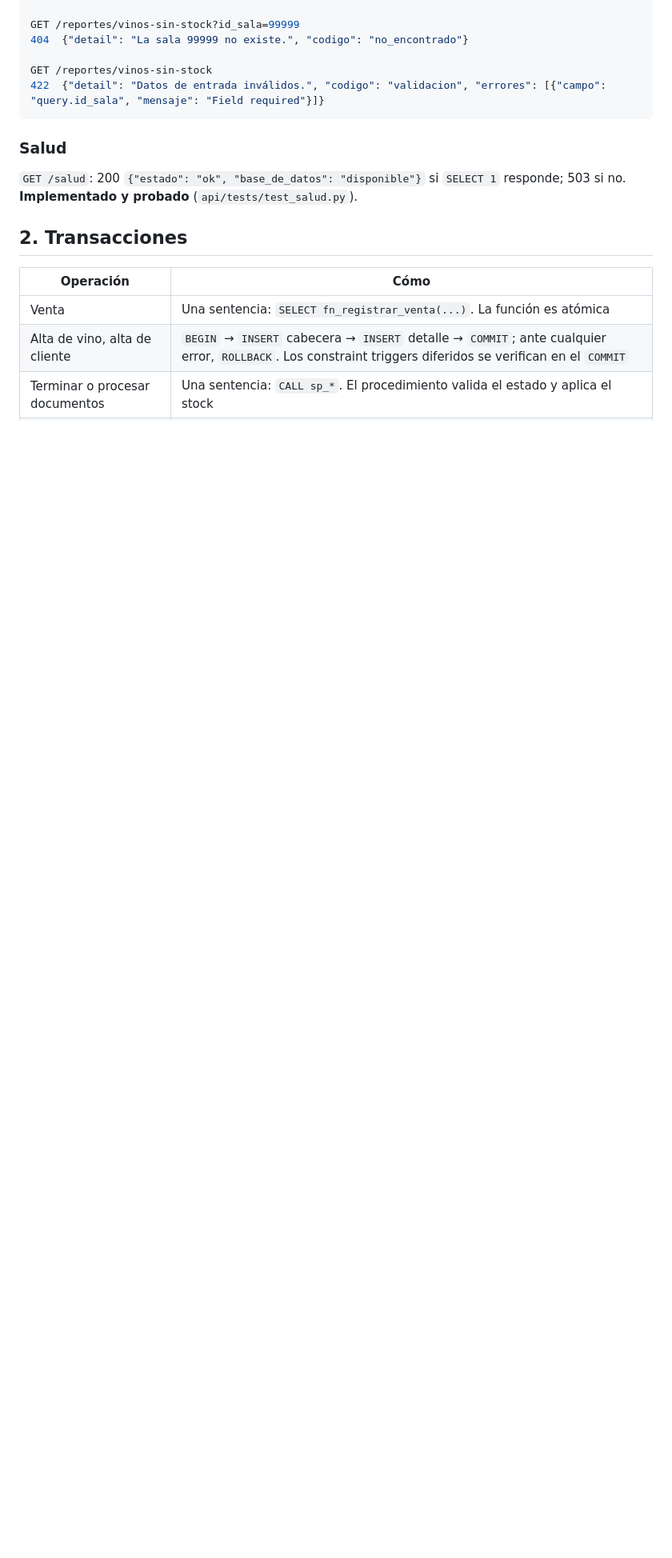
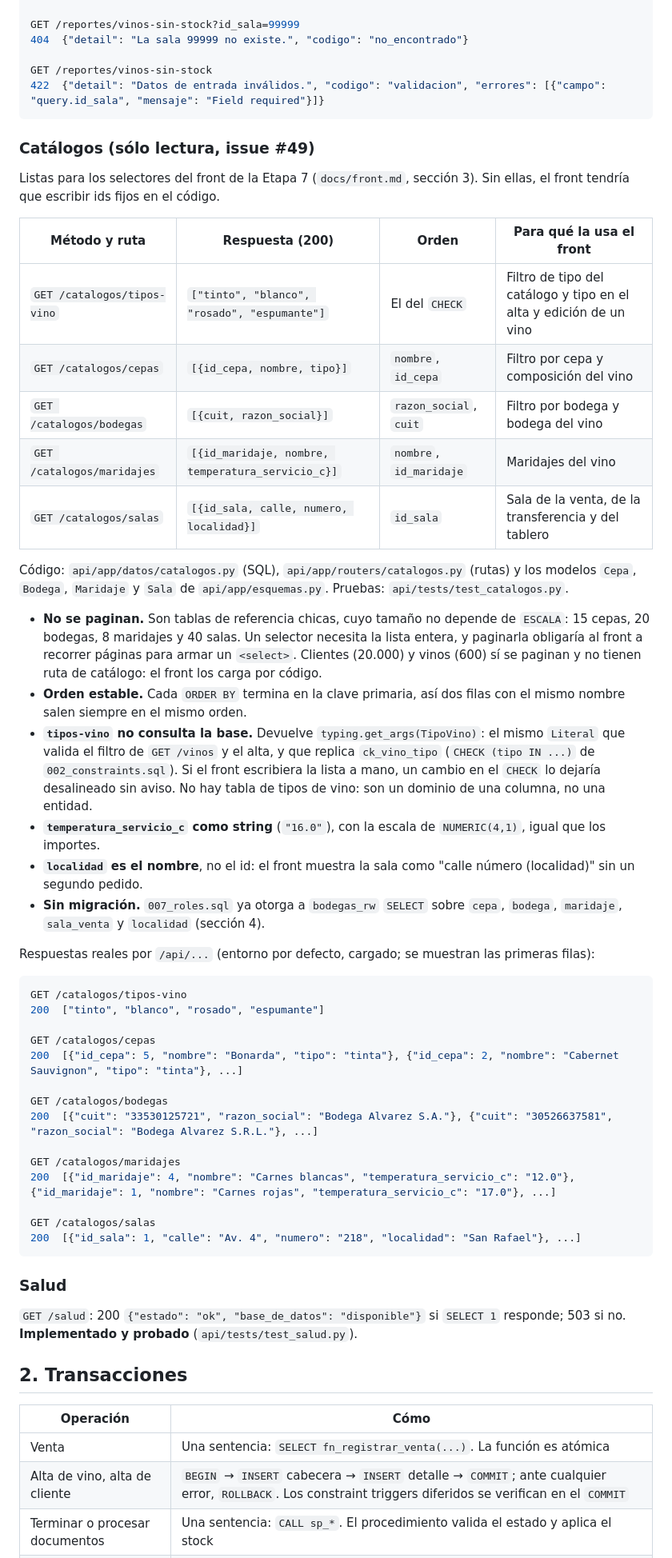
Before and after one commit to Lukillas09/ProyectoFinalBD, a Markdown page: docs/api.md, the part around one of its changes. Shown at 80% size. Rendered like a GitHub page; blank space fills up the shorter version.

Commit message:
Documenta las rutas de catálogo y sus privilegios (#49)
docs/api.md: sección Catálogos (rutas, orden, uso en el front, por qué
no se paginan y por qué tipos-vino sale de TipoVino), fila de
privilegios (alcanzan los SELECT de 007, sin migración) y conteo de
pruebas. api/README.md: módulos nuevos.

Co-Authored-By: Claude Opus 5.5 <noreply@anthropic.com>

````diff
--- a/docs/api.md
+++ b/docs/api.md
@@ -585,6 +585,46 @@ GET /reportes/vinos-sin-stock
 422  {"detail": "Datos de entrada inválidos.", "codigo": "validacion", "errores": [{"campo": "query.id_sala", "mensaje": "Field required"}]}
 ```
 
+### Catálogos (sólo lectura, issue #49)
+
+Listas para los selectores del front de la Etapa 7 (`docs/front.md`, sección 3). Sin ellas, el front tendría que escribir ids fijos en el código.
+
+| Método y ruta | Respuesta (200) | Orden | Para qué la usa el front |
+|---|---|---|---|
+| `GET /catalogos/tipos-vino` | `["tinto", "blanco", "rosado", "espumante"]` | El del `CHECK` | Filtro de tipo del catálogo y tipo en el alta y edición de un vino |
+| `GET /catalogos/cepas` | `[{id_cepa, nombre, tipo}]` | `nombre`, `id_cepa` | Filtro por cepa y composición del vino |
+| `GET /catalogos/bodegas` | `[{cuit, razon_social}]` | `razon_social`, `cuit` | Filtro por bodega y bodega del vino |
+| `GET /catalogos/maridajes` | `[{id_maridaje, nombre, temperatura_servicio_c}]` | `nombre`, `id_maridaje` | Maridajes del vino |
+| `GET /catalogos/salas` | `[{id_sala, calle, numero, localidad}]` | `id_sala` | Sala de la venta, de la transferencia y del tablero |
+
+Código: `api/app/datos/catalogos.py` (SQL), `api/app/routers/catalogos.py` (rutas) y los modelos `Cepa`, `Bodega`, `Maridaje` y `Sala` de `api/app/esquemas.py`. Pruebas: `api/tests/test_catalogos.py`.
+
+- **No se paginan.** Son tablas de referencia chicas, cuyo tamaño no depende de `ESCALA`: 15 cepas, 20 bodegas, 8 maridajes y 40 salas. Un selector necesita la lista entera, y paginarla obligaría al front a recorrer páginas para armar un `<select>`. Clientes (20.000) y vinos (600) sí se paginan y no tienen ruta de catálogo: el front los carga por código.
+- **Orden estable.** Cada `ORDER BY` termina en la clave primaria, así dos filas con el mismo nombre salen siempre en el mismo orden.
+- **`tipos-vino` no consulta la base.** Devuelve `typing.get_args(TipoVino)`: el mismo `Literal` que valida el filtro de `GET /vinos` y el alta, y que replica `ck_vino_tipo` (`CHECK (tipo IN ...)` de `002_constraints.sql`). Si el front escribiera la lista a mano, un cambio en el `CHECK` lo dejaría desalineado sin aviso. No hay tabla de tipos de vino: son un dominio de una columna, no una entidad.
+- **`temperatura_servicio_c` como string** (`"16.0"`), con la escala de `NUMERIC(4,1)`, igual que los importes.
+- **`localidad` es el nombre**, no el id: el front muestra la sala como "calle número (localidad)" sin un segundo pedido.
+- **Sin migración.** `007_roles.sql` ya otorga a `bodegas_rw` `SELECT` sobre `cepa`, `bodega`, `maridaje`, `sala_venta` y `localidad` (sección 4).
+
+Respuestas reales por `/api/...` (entorno por defecto, cargado; se muestran las primeras filas):
+
+```json
+GET /catalogos/tipos-vino
+200  ["tinto", "blanco", "rosado", "espumante"]
+
+GET /catalogos/cepas
+200  [{"id_cepa": 5, "nombre": "Bonarda", "tipo": "tinta"}, {"id_cepa": 2, "nombre": "Cabernet Sauvignon", "tipo": "tinta"}, ...]
+
+GET /catalogos/bodegas
+200  [{"cuit": "33530125721", "razon_social": "Bodega Alvarez S.A."}, {"cuit": "30526637581", "razon_social": "Bodega Alvarez S.R.L."}, ...]
+
+GET /catalogos/maridajes
+200  [{"id_maridaje": 4, "nombre": "Carnes blancas", "temperatura_servicio_c": "12.0"}, {"id_maridaje": 1, "nombre": "Carnes rojas", "temperatura_servicio_c": "17.0"}, ...]
+
+GET /catalogos/salas
+200  [{"id_sala": 1, "calle": "Av. 4", "numero": "218", "localidad": "San Rafael"}, ...]
+```
+
 ### Salud
 
 `GET /salud`: 200 `{"estado": "ok", "base_de_datos": "disponible"}` si `SELECT 1` responde; 503 si no. **Implementado y probado** (`api/tests/test_salud.py`).
````
Also changed, not shown: other parts of docs/api.md (+3 -2 lines), api/README.md (+6 -3 lines).
